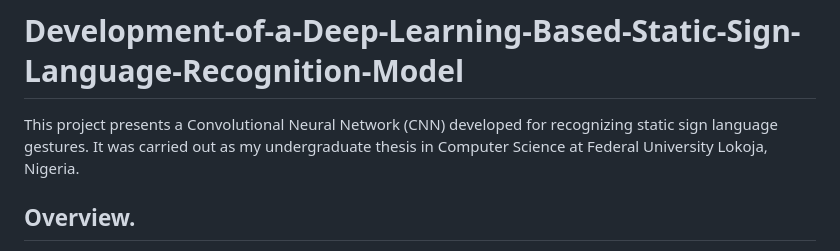
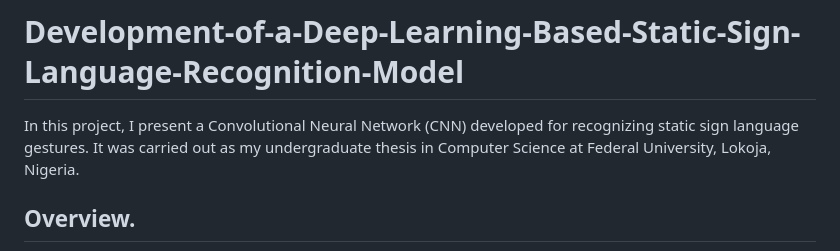
Before and after one commit to Oluwamuyiwa01/Development-of-a-Deep-Learning-Based-Static-Sign-Language-Recognition-Model, a Markdown page: README.md, the part around the change. Drawn GitHub-style.

```diff
--- a/README.md
+++ b/README.md
@@ -1,5 +1,5 @@
 # Development-of-a-Deep-Learning-Based-Static-Sign-Language-Recognition-Model
-This project presents a Convolutional Neural Network (CNN) developed for recognizing static sign language gestures. It was carried out as my undergraduate thesis in Computer Science at Federal University Lokoja, Nigeria.
+In this project, I present a Convolutional Neural Network (CNN) developed for recognizing static sign language gestures. It was carried out as my undergraduate thesis in Computer Science at Federal University, Lokoja, Nigeria.
 
 ## Overview.
 
```
